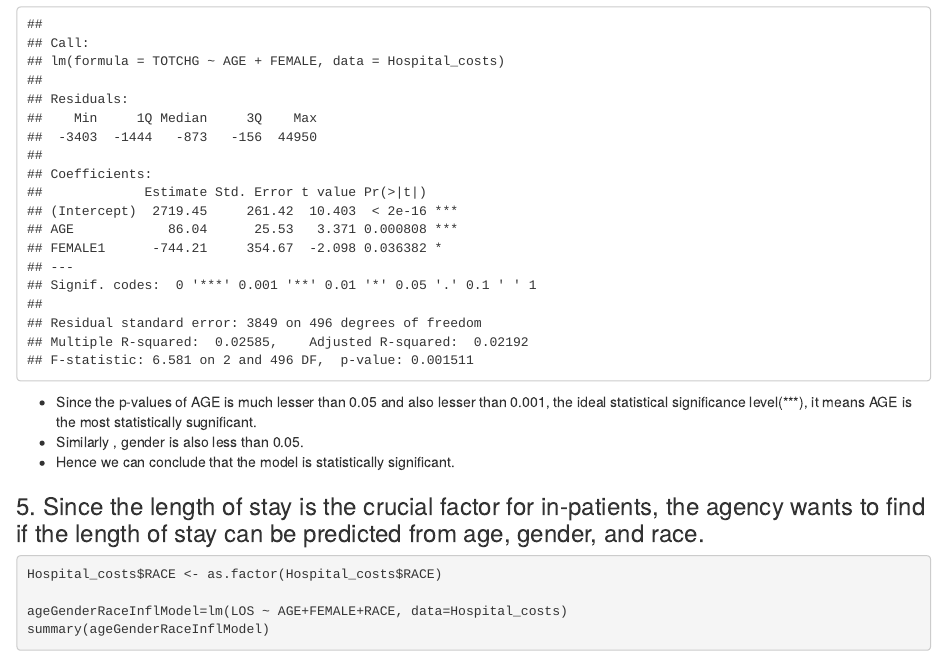
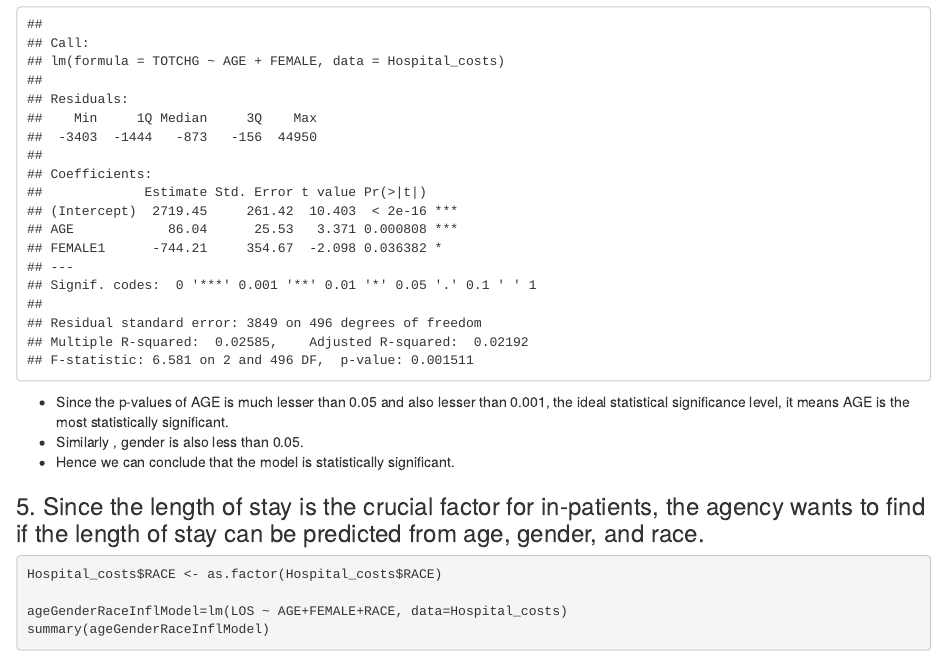
Before and after one commit to aishv611/Healthcare_cost_analysis--R-studio-, an R Markdown document (Healthcare Cost Analysis.Rmd): the page in a window 1100 px wide, from 4890 px down. Rendered offline with R 4.5, knitr and Pandoc, with nearby package versions.

Commit message:
Update Healthcare Cost Analysis.Rmd

````diff
--- a/Healthcare Cost Analysis.Rmd
+++ b/Healthcare Cost Analysis.Rmd
@@ -132,7 +132,7 @@ summary(Hospital_costs$FEMALE)
 ageGenderInflModel <- lm(TOTCHG ~ AGE+FEMALE, data=Hospital_costs)
 summary(ageGenderInflModel)
 ```
-* Since the p-values of AGE is much lesser than 0.05 and also lesser than 0.001, the ideal statistical significance level(***), it means AGE is the most statistically sugnificant.
+* Since the p-values of AGE is much lesser than 0.05 and also lesser than 0.001, the ideal statistical significance level, it means AGE is the most statistically significant.
 * Similarly , gender is also less than 0.05.
 * Hence we can conclude that the model is statistically significant.
 
````
Also changed, not shown: Healthcare Cost Analysis.Rmd (2 more changed lines).
